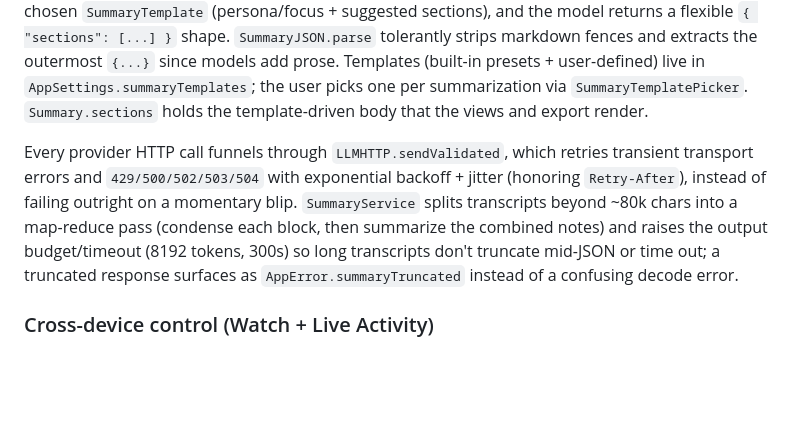
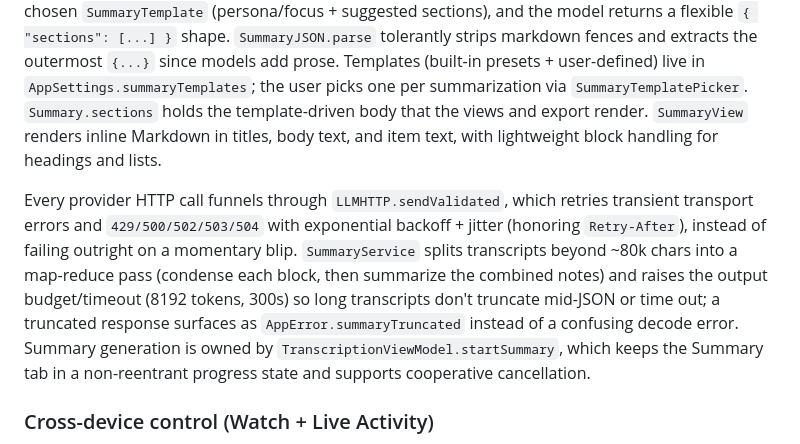
Before and after one commit to carlosmazzei/Kurn, a Markdown page: CLAUDE.md, the part around the change. GitHub-like rendering; blank space fills up the shorter version.

```diff
--- a/CLAUDE.md
+++ b/CLAUDE.md
@@ -239,7 +239,9 @@ returns a flexible `{ "sections": [...] }` shape. `SummaryJSON.parse` tolerantly
 markdown fences and extracts the outermost `{...}` since models add prose. Templates
 (built-in presets + user-defined) live in `AppSettings.summaryTemplates`; the user
 picks one per summarization via `SummaryTemplatePicker`. `Summary.sections` holds the
-template-driven body that the views and export render.
+template-driven body that the views and export render. `SummaryView` renders inline
+Markdown in titles, body text, and item text, with lightweight block handling for
+headings and lists.
 
 Every provider HTTP call funnels through `LLMHTTP.sendValidated`, which retries
 transient transport errors and `429/500/502/503/504` with exponential
@@ -248,7 +250,9 @@ momentary blip. `SummaryService` splits transcripts beyond ~80k chars into a
 map-reduce pass (condense each block, then summarize the combined notes) and
 raises the output budget/timeout (8192 tokens, 300s) so long transcripts don't
 truncate mid-JSON or time out; a truncated response surfaces as
-`AppError.summaryTruncated` instead of a confusing decode error.
+`AppError.summaryTruncated` instead of a confusing decode error. Summary generation is
+owned by `TranscriptionViewModel.startSummary`, which keeps the Summary tab in a
+non-reentrant progress state and supports cooperative cancellation.
 
 ### Cross-device control (Watch + Live Activity)
 
```
Also changed, not shown: README.md (+10 -2 lines).
